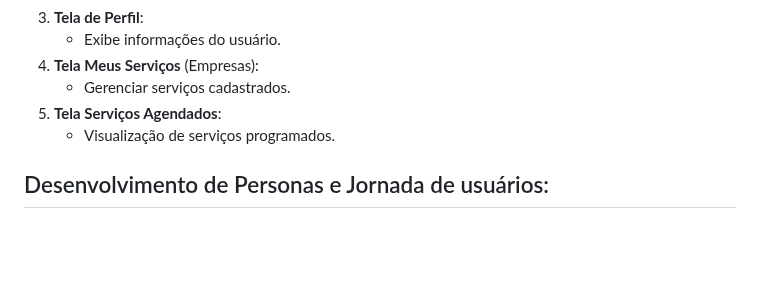
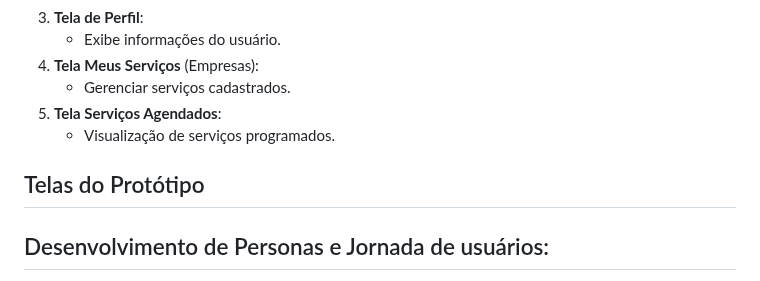
Before and after one commit to SRLB50/PI---Minimum-Viable-Product, a Markdown page: README.md, the part around the change. Drawn GitHub-style; blank space fills up the shorter version.

```diff
--- a/README.md
+++ b/README.md
@@ -73,6 +73,10 @@ Esses fatores posicionam o CasaCuida como uma solução confiável, acessível e
 5. **Tela Serviços Agendados**:
    - Visualização de serviços programados.
 
+## Telas do Protótipo
+
+
+
 ## Desenvolvimento de Personas e Jornada de usuários:
 
 - **Roberto da Silva** (Cliente): 35 anos, gerente de projetos, solteiro, mora sozinho em apartamento precisa de ajuda com limpeza semanal. Alta exigência por serviços de qualidade, rotina agitada. Pretende contratar serviços domésticos de forma rápida e segura.
```
